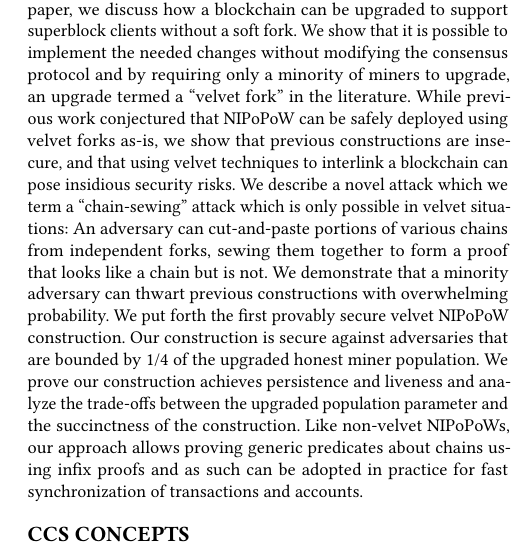
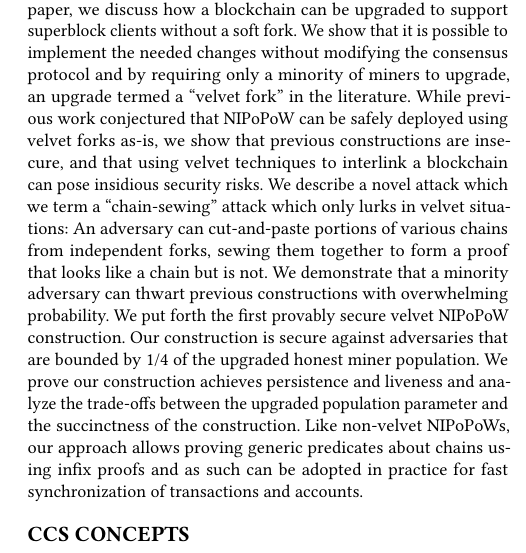
Before and after one commit to decrypto-org/nipopow-velvet, a LaTeX paper (main.tex): part of one column of page 1 of 12, cut so that both start at the same text. Compiled offline with pdfLaTeX.

Commit message:
Wording in abstract

```diff
--- a/main.tex
+++ b/main.tex
@@ -29,7 +29,7 @@
 \title{Non-Interactive Proofs of Proof-of-Work under Velvet Fork} % TODO: replace with your title
 
 \begin{abstract}
-Superlight clients allow decentralized wallets to learn facts about the blockchain without downloading all the block headers. They achieve exponentially faster communication compared to SPV clients. For proof-of-work, they implement the so-called NIPoPoW primitive, for which there exist two variants: Superblock clients and FlyClient. Both of these protocols require consensus changes to existing blockchains and at least a soft fork to implement. In this paper, we discuss how a blockchain can be upgraded to support superblock clients without a soft fork. We show that it is possible to implement the needed changes without modifying the consensus protocol and by requiring only a minority of miners to upgrade, an upgrade termed a ``velvet fork’' in the literature. While previous work conjectured that NIPoPoW can be safely deployed using velvet forks as-is, we show that previous constructions are insecure, and that using velvet techniques to interlink a blockchain can pose insidious security risks. We describe a novel attack which we term a ``chain-sewing’' attack which is only possible in velvet situations: An adversary can cut-and-paste portions of various chains from independent forks, sewing them together to form a proof that looks like a chain but is not. We demonstrate that a minority adversary can thwart previous constructions with overwhelming probability. We put forth the first provably secure velvet NIPoPoW construction. Our construction is secure against adversaries that are bounded by 1/4 of the upgraded honest miner population. We prove our construction achieves persistence and liveness and analyze the trade-offs between the upgraded population parameter and the succinctness of the construction. Like non-velvet NIPoPoWs, our approach allows proving generic predicates about chains using infix proofs and as such can be adopted in practice for fast synchronization of transactions and accounts.
+Superlight clients allow decentralized wallets to learn facts about the blockchain without downloading all the block headers. They achieve exponentially faster communication compared to SPV clients. For proof-of-work, they implement the so-called NIPoPoW primitive, for which there exist two variants: Superblock clients and FlyClient. Both of these protocols require consensus changes to existing blockchains and at least a soft fork to implement. In this paper, we discuss how a blockchain can be upgraded to support superblock clients without a soft fork. We show that it is possible to implement the needed changes without modifying the consensus protocol and by requiring only a minority of miners to upgrade, an upgrade termed a ``velvet fork'' in the literature. While previous work conjectured that NIPoPoW can be safely deployed using velvet forks as-is, we show that previous constructions are insecure, and that using velvet techniques to interlink a blockchain can pose insidious security risks. We describe a novel attack which we term a ``chain-sewing'' attack which only lurks in velvet situations: An adversary can cut-and-paste portions of various chains from independent forks, sewing them together to form a proof that looks like a chain but is not. We demonstrate that a minority adversary can thwart previous constructions with overwhelming probability. We put forth the first provably secure velvet NIPoPoW construction. Our construction is secure against adversaries that are bounded by 1/4 of the upgraded honest miner population. We prove our construction achieves persistence and liveness and analyze the trade-offs between the upgraded population parameter and the succinctness of the construction. Like non-velvet NIPoPoWs, our approach allows proving generic predicates about chains using infix proofs and as such can be adopted in practice for fast synchronization of transactions and accounts.
 \end{abstract}
 
 % TODO: replace this section with code generated by the tool at https://dl.acm.org/ccs.cfm
```
